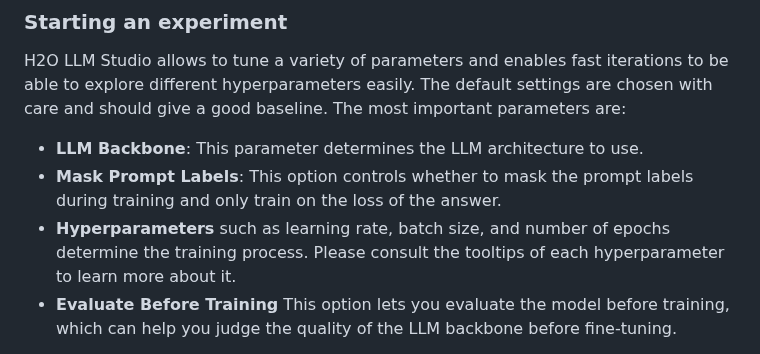
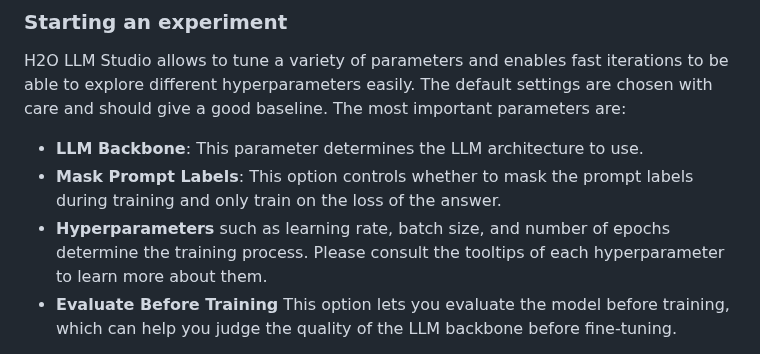
Before and after one commit to h2oai/h2o-llmstudio, a Markdown page: README.md, the part around the change. Rendered like a GitHub page.

Commit message:
spelling

```diff
--- a/README.md
+++ b/README.md
@@ -111,7 +111,7 @@ The default settings are chosen with care and should give a good baseline. The m
 - **LLM Backbone**: This parameter determines the LLM architecture to use.
 - **Mask Prompt Labels**: This option controls whether to mask the prompt labels during training and only train on the loss of the answer.
 - **Hyperparameters** such as learning rate, batch size, and number of epochs determine the training process.
-Please consult the tooltips of each hyperparameter to learn more about it.
+Please consult the tooltips of each hyperparameter to learn more about them.
 - **Evaluate Before Training** This option lets you evaluate the model before training, which can help you judge the quality of the LLM backbone before fine-tuning.
 
 We provide several metric options for evaluating the performance of your model.
```
